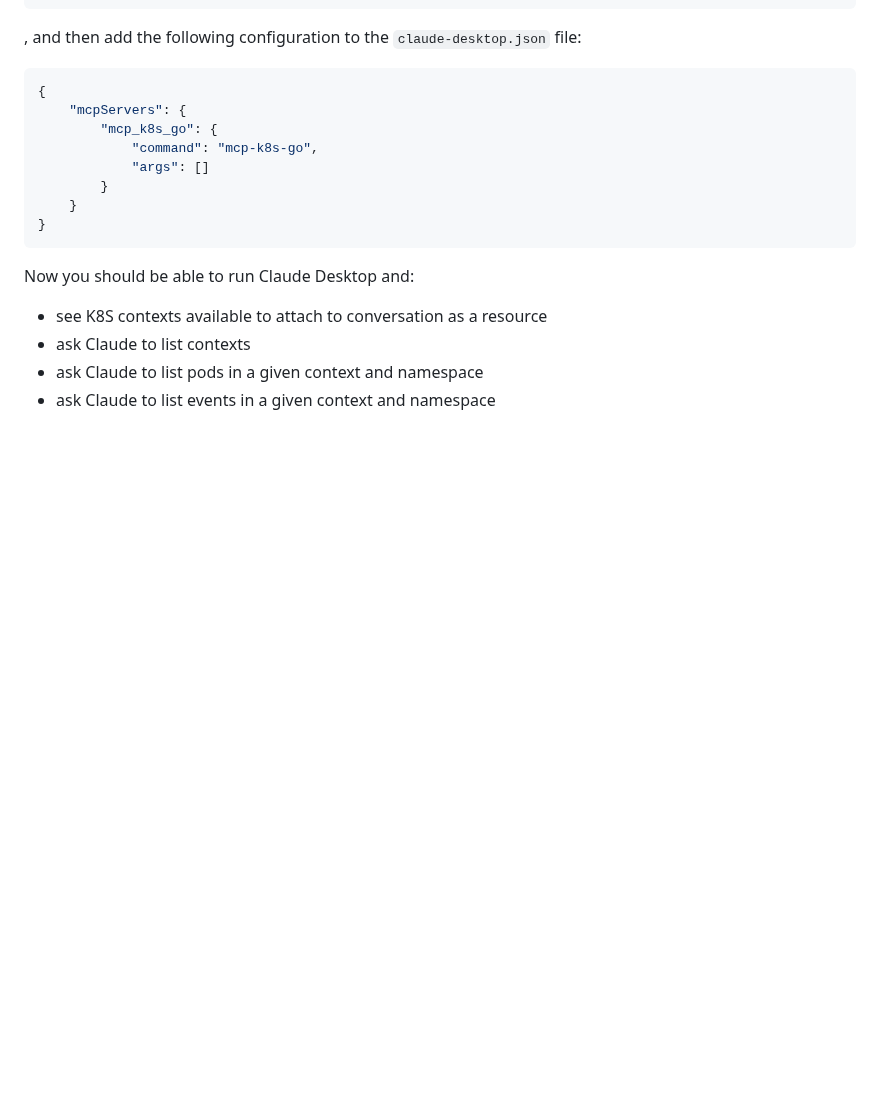
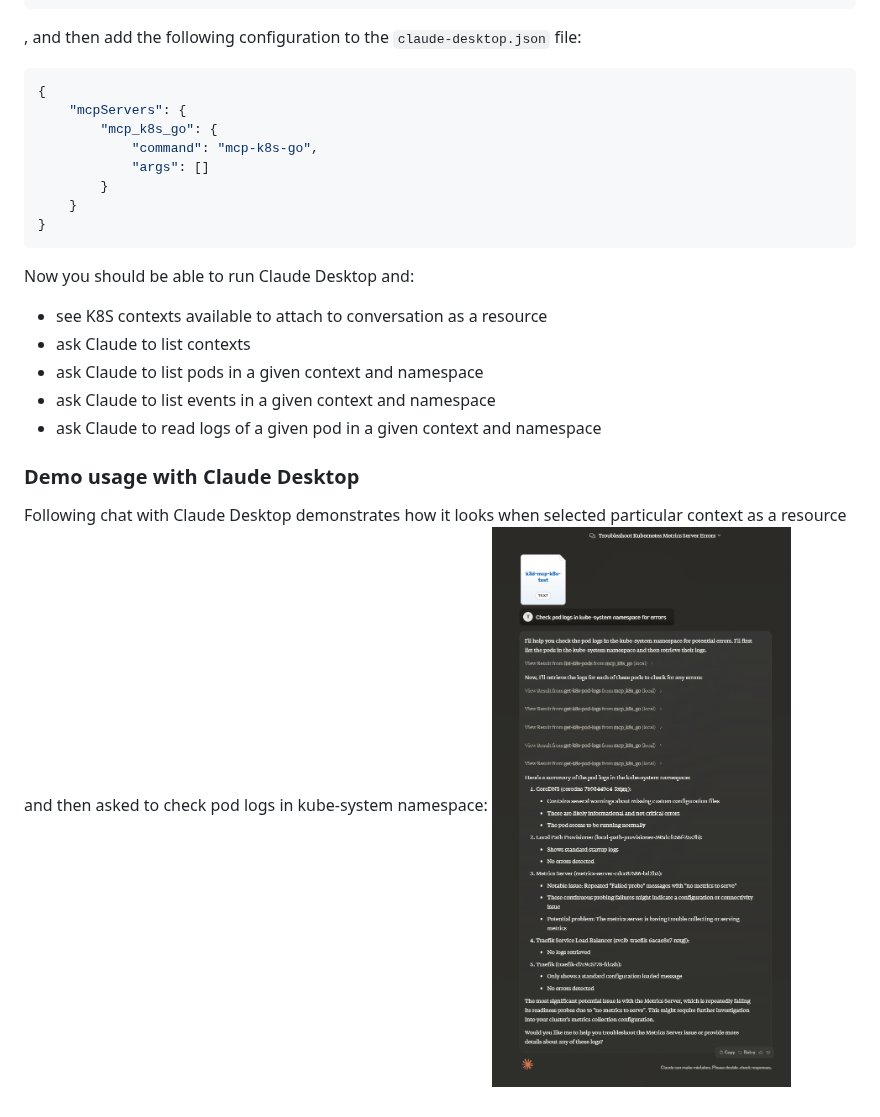
Before and after one commit to strowk/mcp-k8s-go, a Markdown page: README.md, the part around the change. Rendered like a GitHub page; pictures changed too: docs/images/claude-desktop-logs.png (added); blank space fills up the shorter version.

Commit message:
errors summary

```diff
--- a/README.md
+++ b/README.md
@@ -43,3 +43,9 @@ Now you should be able to run Claude Desktop and:
 - ask Claude to list contexts
 - ask Claude to list pods in a given context and namespace
 - ask Claude to list events in a given context and namespace
+- ask Claude to read logs of a given pod in a given context and namespace
+
+### Demo usage with Claude Desktop
+
+Following chat with Claude Desktop demonstrates how it looks when selected particular context as a resource and then asked to check pod logs in kube-system namespace:
+![Claude Desktop](docs/images/claude-desktop-logs.png)
```
